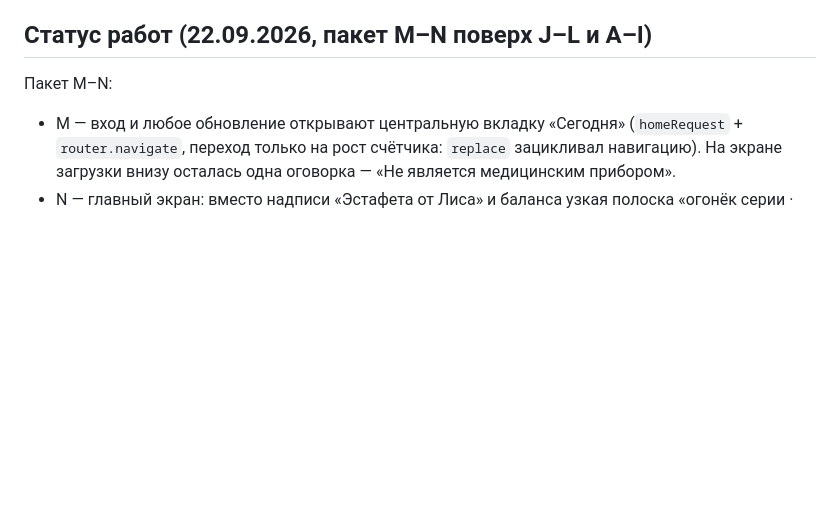
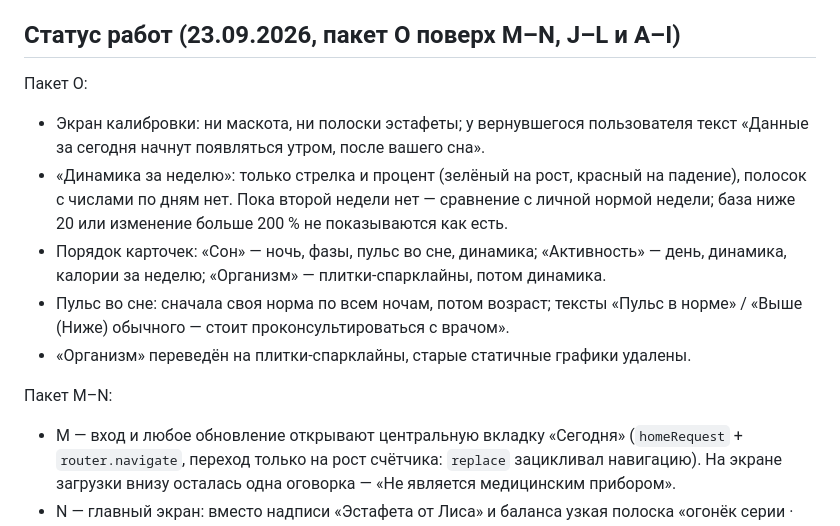
Before and after one commit to zubure442-del/project, a Markdown page: CLAUDE.md, the part around the change. Rendered like a GitHub page; blank space fills up the shorter version.

Commit message:
Документация: статус пакета O
Co-Authored-By: Claude Opus 5 <noreply@anthropic.com>

```diff
--- a/CLAUDE.md
+++ b/CLAUDE.md
@@ -214,7 +214,14 @@
 - **Баланс орехов** — только в листе (`NutsPill`), изначально 0. На главном экране его нет. «Магазин» — раздел того же листа: «Скоро здесь появятся предметы», трат нет.
 - Счёт `relay` хранится в состоянии на телефоне; «Очистить данные» его обнуляет. У демо своя «Эстафета» по демо-неделе, настоящий баланс не трогается.
 
-## Статус работ (22.09.2026, пакет M–N поверх J–L и A–I)
+## Статус работ (23.09.2026, пакет O поверх M–N, J–L и A–I)
+Пакет O:
+- Экран калибровки: ни маскота, ни полоски эстафеты; у вернувшегося пользователя текст «Данные за сегодня начнут появляться утром, после вашего сна».
+- «Динамика за неделю»: только стрелка и процент (зелёный на рост, красный на падение), полосок с числами по дням нет. Пока второй недели нет — сравнение с личной нормой недели; база ниже 20 или изменение больше 200 % не показываются как есть.
+- Порядок карточек: «Сон» — ночь, фазы, пульс во сне, динамика; «Активность» — день, динамика, калории за неделю; «Организм» — плитки-спарклайны, потом динамика.
+- Пульс во сне: сначала своя норма по всем ночам, потом возраст; тексты «Пульс в норме» / «Выше (Ниже) обычного — стоит проконсультироваться с врачом».
+- «Организм» переведён на плитки-спарклайны, старые статичные графики удалены.
+
 Пакет M–N:
 - M — вход и любое обновление открывают центральную вкладку «Сегодня» (`homeRequest` + `router.navigate`, переход только на рост счётчика: `replace` зацикливал навигацию). На экране загрузки внизу осталась одна оговорка — «Не является медицинским прибором».
 - N — главный экран: вместо надписи «Эстафета от Лиса» и баланса узкая полоска «огонёк серии · шаги / норма». «Активность» без полосы нормы и без «Шагов» под графиком дня. Куски пиццы только целые, «250 ккал» на экране нет. «Сон»: отдельная карточка «Пульс во сне» (возрастные границы + своя норма, при отклонении — «стоит показать результат врачу»). «Организм»: «Давление» и «Глюкоза» без слова «оценка». «Динамика за неделю» видна всегда, при нехватке второй недели сравнивает свежий день с самым старым днём недели.
```
